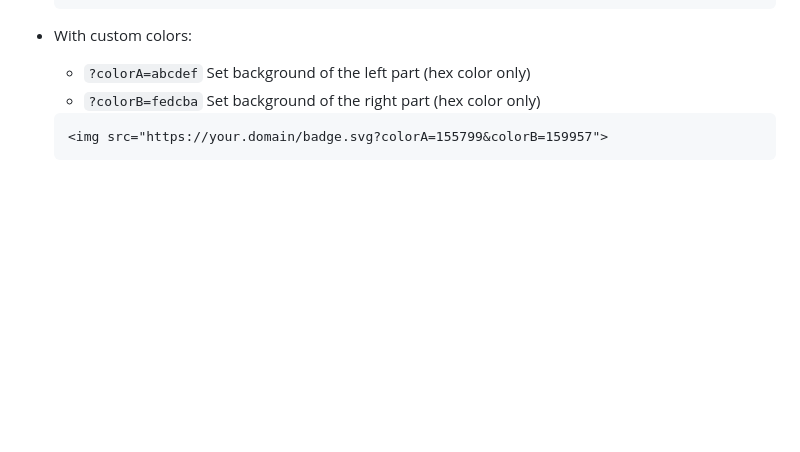
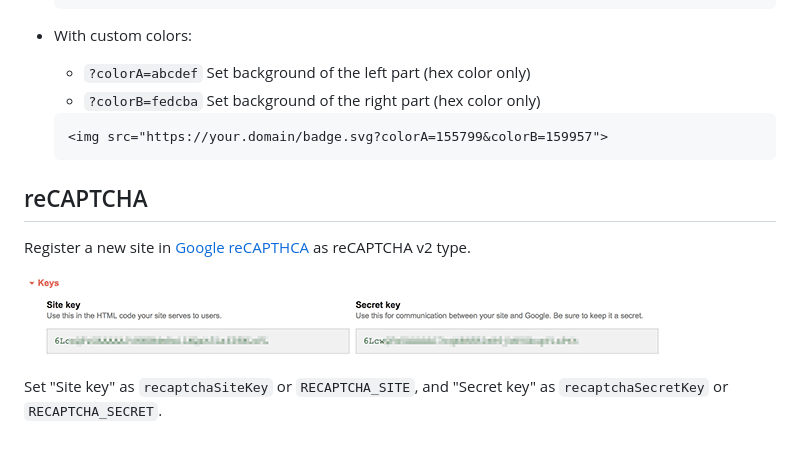
Before and after one commit to outsideris/slack-invite-automation, a Markdown page: README.md, the part around the change. GitHub-like rendering; pictures changed too: screenshots/recaptcha.gif (added); blank space fills up the shorter version.

Commit message:
explain how to set reCAPTCHA
close #108

Signed-off-by: Outsider <outsideris@gmail.com>

````diff
--- a/README.md
+++ b/README.md
@@ -150,3 +150,12 @@ You can use the badge to show status of user in your slack.
     ```
     <img src="https://your.domain/badge.svg?colorA=155799&colorB=159957">
     ```
+
+## reCAPTCHA
+Register a new site in [Google reCAPTHCA](https://www.google.com/recaptcha/)
+as reCAPTCHA v2 type.
+
+![](screenshots/recaptcha.gif)
+
+Set "Site key" as `recaptchaSiteKey` or `RECAPTCHA_SITE`,
+and "Secret key" as `recaptchaSecretKey` or `RECAPTCHA_SECRET`.
````
